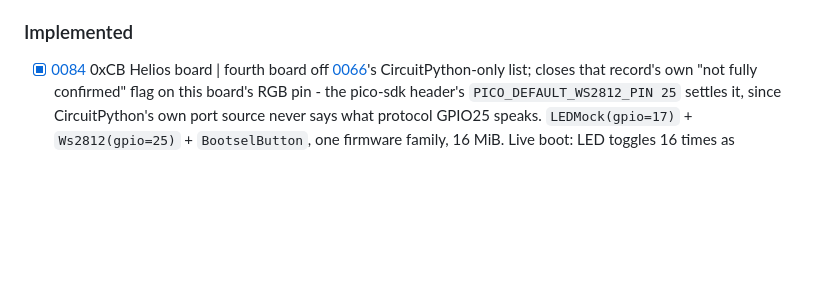
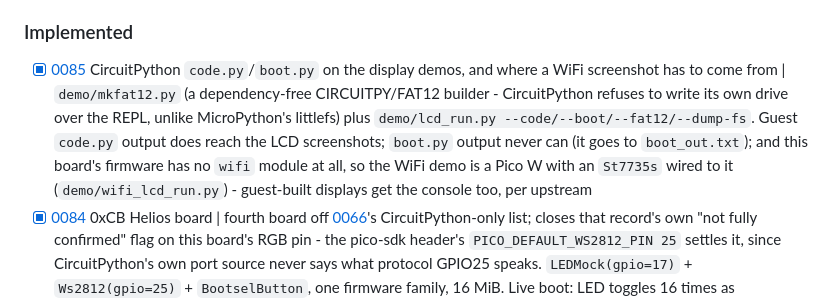
Before and after one commit to o-murphy/rp2040py, a Markdown page: docs/0000-TRACKER.md, the part around one of its changes. GitHub-like rendering; blank space fills up the shorter version.

```diff
--- a/docs/0000-TRACKER.md
+++ b/docs/0000-TRACKER.md
@@ -67,6 +67,7 @@ and `reference/` for those). The structure itself is decided in
 
 ### Implemented
 
+- [x] [0085] CircuitPython `code.py`/`boot.py` on the display demos, and where a WiFi screenshot has to come from | `demo/mkfat12.py` (a dependency-free CIRCUITPY/FAT12 builder - CircuitPython refuses to write its own drive over the REPL, unlike MicroPython's littlefs) plus `demo/lcd_run.py --code/--boot/--fat12/--dump-fs`. Guest `code.py` output does reach the LCD screenshots; `boot.py` output never can (it goes to `boot_out.txt`); and this board's firmware has no `wifi` module at all, so the WiFi demo is a Pico W with an `St7735s` wired to it (`demo/wifi_lcd_run.py`) - guest-built displays get the console too, per upstream
 - [x] [0084] 0xCB Helios board | fourth board off [0066]'s CircuitPython-only list; closes that record's own "not fully confirmed" flag on this board's RGB pin - the pico-sdk header's `PICO_DEFAULT_WS2812_PIN 25` settles it, since CircuitPython's own port source never says what protocol GPIO25 speaks. `LEDMock(gpio=17)` + `Ws2812(gpio=25)` + `BootselButton`, one firmware family, 16 MiB. Live boot: LED toggles 16 times as CircuitPython's status indicator, RGB decodes 0 frames with no guest code - the opposite WS2812-at-boot behavior from every other board here
 - [x] [0083] 0xCB Gemini board | third board off [0066]'s CircuitPython-only list; `Ws2812(gpio=16)` + `BootselButton`, one firmware family, 16 MiB (`W25Q128JVxQ`, same capacity as [0080]'s part). First board with an identifier-unsafe filename (`0xcb_gemini` starts with a digit), so no `PYTHONPATH=. --board-spec module.path:ATTR` form exists for it - documented rather than silently dropped. 11 WS2812 status-LED frames decoded at boot, no guest code run
 - [x] [0082] Waveshare RP2040-Tiny board | off [0066]'s CircuitPython-only list; `Ws2812(gpio=16)` + `BootselButton`, one firmware family. Narrowest pin breakout of any board here (`pins.c` declares GP0-16 + GP26-29 only); its 2 MiB part matches a plain Pico's byte for byte, so the local-path `--image` MicroPython fallback is electrically exact rather than a compromise
```
Also changed, not shown: other parts of docs/0000-TRACKER.md (+1 -0 lines), demo/README.md (+24 -2 lines), docs/records/0085-circuitpython-code-py-and-wifi-on-screen.md (added, +180 -0 lines), demo/screenshots/lcd-circuitpython-code-py.png (added), 5 other files.
